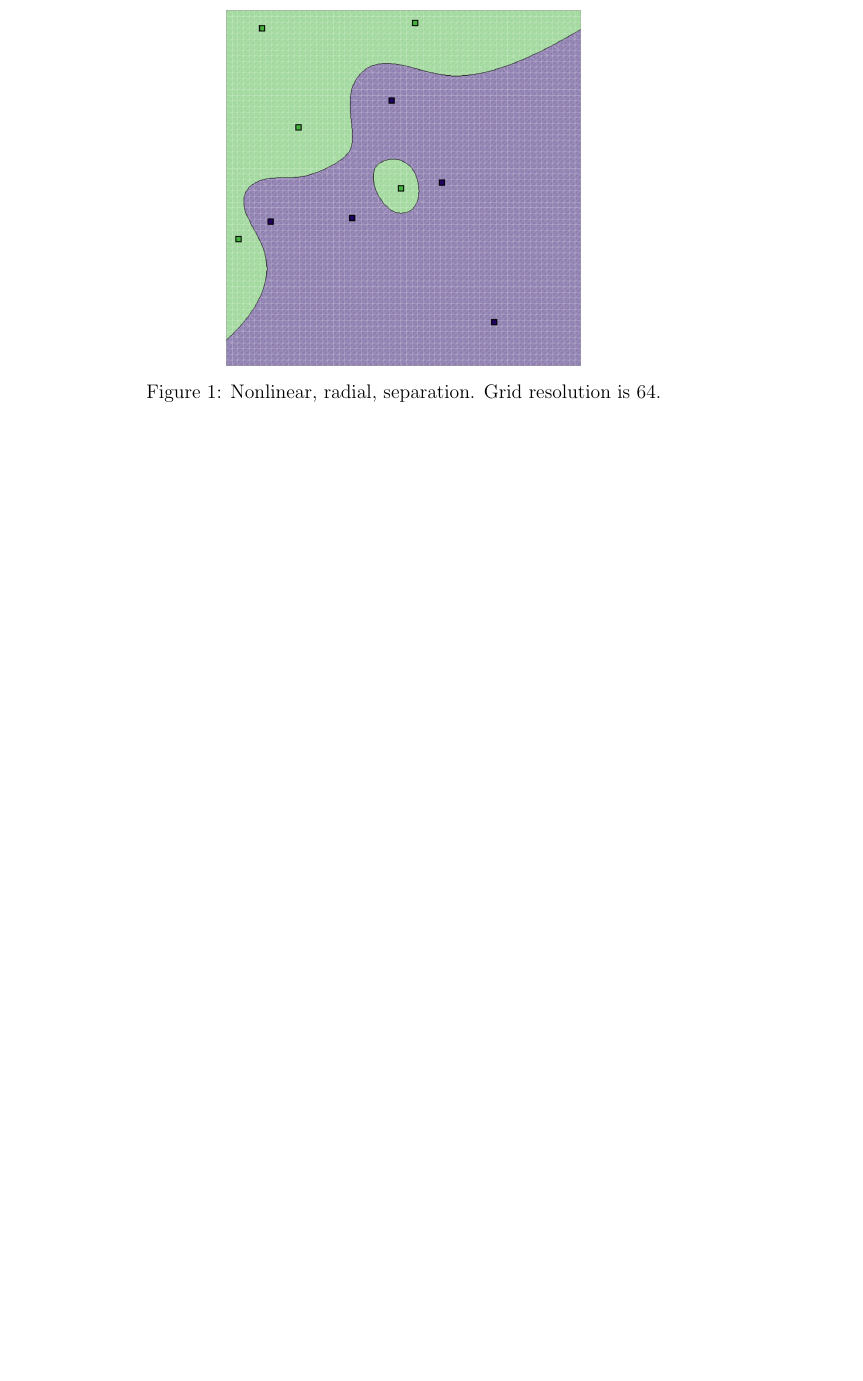
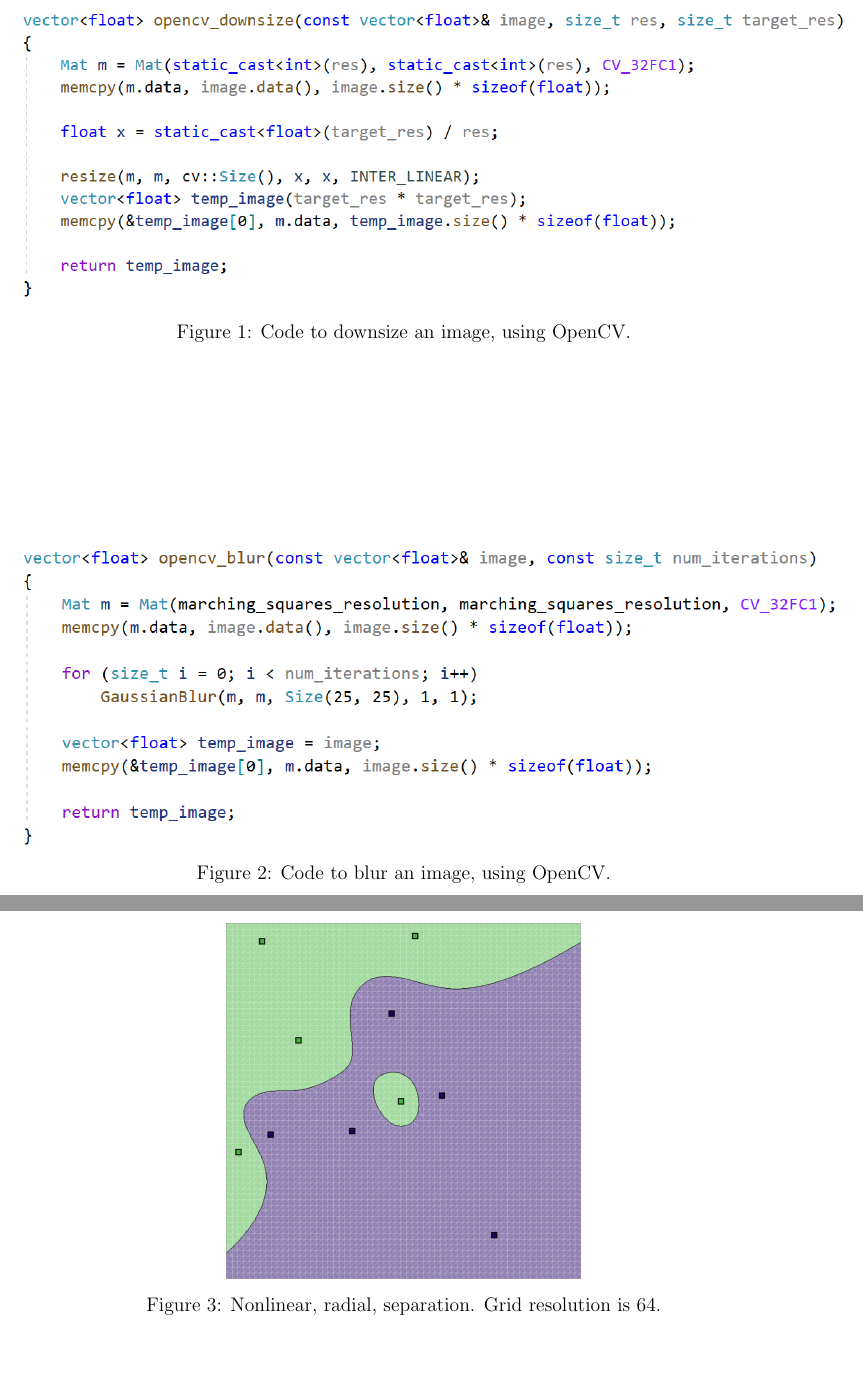
Before and after one commit to sjhalayka/papers, a LaTeX paper (separation/separation.tex): part of page 3 of 7 before the commit and two parts of pages 3 and 4 of 8 after it, the two joined at a grey line, cut at the place of the change, the shorter picture padded with empty space. Compiled offline with pdfLaTeX.

Commit message:
Add files via upload

```diff
--- a/separation/separation.tex
+++ b/separation/separation.tex
@@ -1,6 +1,6 @@
 \documentclass[12pt]{article}
 
-\title{A visual method for generating the separating isosurface of two classes of objects in two-dimensional space using Marching Squares}
+\title{A visual method for generating the separating isosurface of two classes of objects in two-dimensional space using Marching Squares and OpenCV}
 \author{
 Shawn Halayka\footnote{Independent -- sjhalayka@gmail.com}
 }
@@ -61,6 +61,20 @@ Can also convolve the images, like blurring, which can be used to melt away high
 
 \pagebreak
 
+
+\begin{figure}
+\centering
+  \includegraphics[width = 7 in]{downsize_code.png}
+  \caption{Code to downsize an image, using OpenCV.
+}
+\end{figure}
+
+\begin{figure}
+\centering
+  \includegraphics[width = 7 in]{blur_code.png}
+  \caption{Code to blur an image, using OpenCV.
+}
+\end{figure}
 
 
 
```
Also changed, not shown: separation/blur_code.png (added), separation/downsize_code.png (added), separation/separation.pdf, 2 other files.
